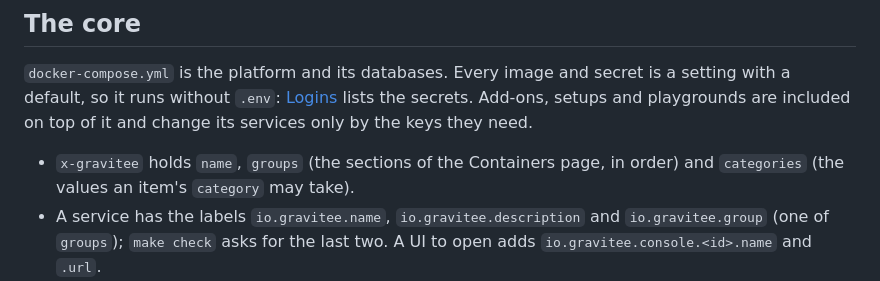
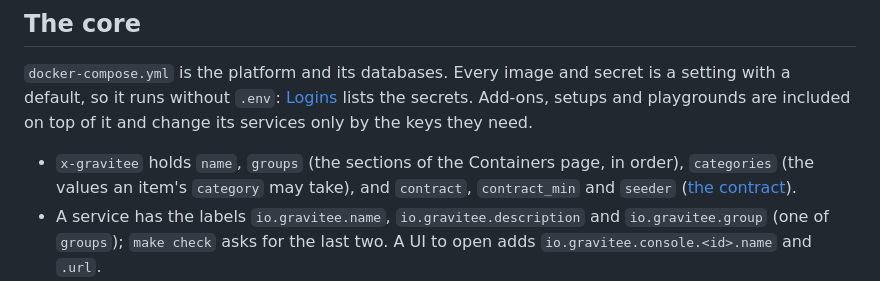
Before and after one commit to gravitee-io-labs/gravitee-lab, a Markdown page: AGENTS.md, the part around the change. Drawn GitHub-style.

Commit message:
List what x-gravitee holds in the core
docker-compose.yml also has contract, contract_min and seeder, which the contract reads and _contract_keys checks.

```diff
--- a/AGENTS.md
+++ b/AGENTS.md
@@ -107,8 +107,8 @@ the default catalog, `@<catalog>/<id>` for another.
 without `.env`: [Logins](docs/configuration.md#logins) lists the secrets. Add-ons, setups and playgrounds are included
 on top of it and change its services only by the keys they need.
 
-- `x-gravitee` holds `name`, `groups` (the sections of the Containers page, in order) and `categories` (the values an item's
-  `category` may take).
+- `x-gravitee` holds `name`, `groups` (the sections of the Containers page, in order), `categories` (the values an item's
+  `category` may take), and `contract`, `contract_min` and `seeder` ([the contract](docs/contract.md)).
 - A service has the labels `io.gravitee.name`, `io.gravitee.description` and `io.gravitee.group` (one of `groups`);
   `make check` asks for the last two. A UI to open adds `io.gravitee.console.<id>.name` and `.url`.
 - An image is `${NAME_VERSION:-tag}`, and a Gravitee image `${NAME_REGISTRY:-graviteeio}/repository:${NAME_VERSION:-tag}`.
```
